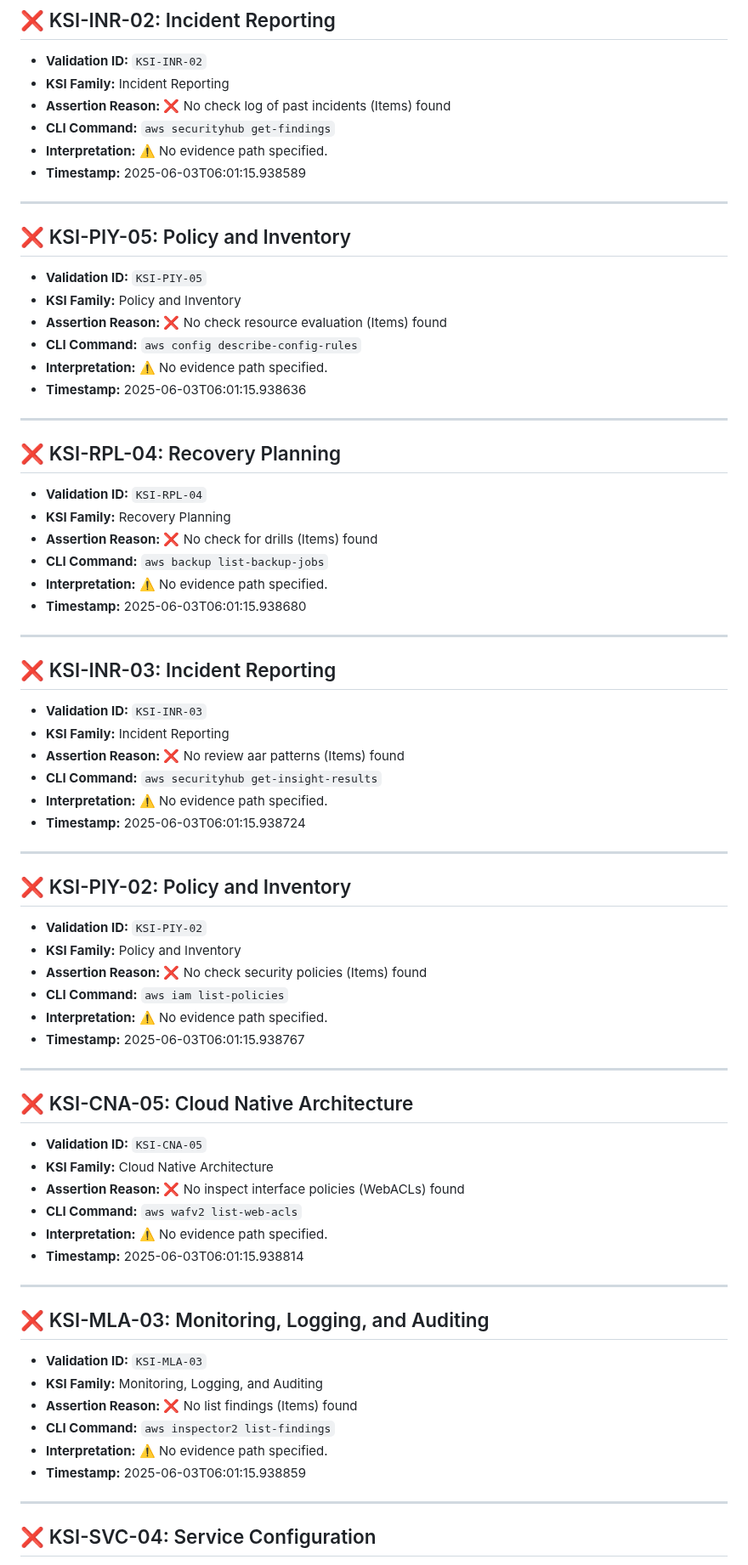
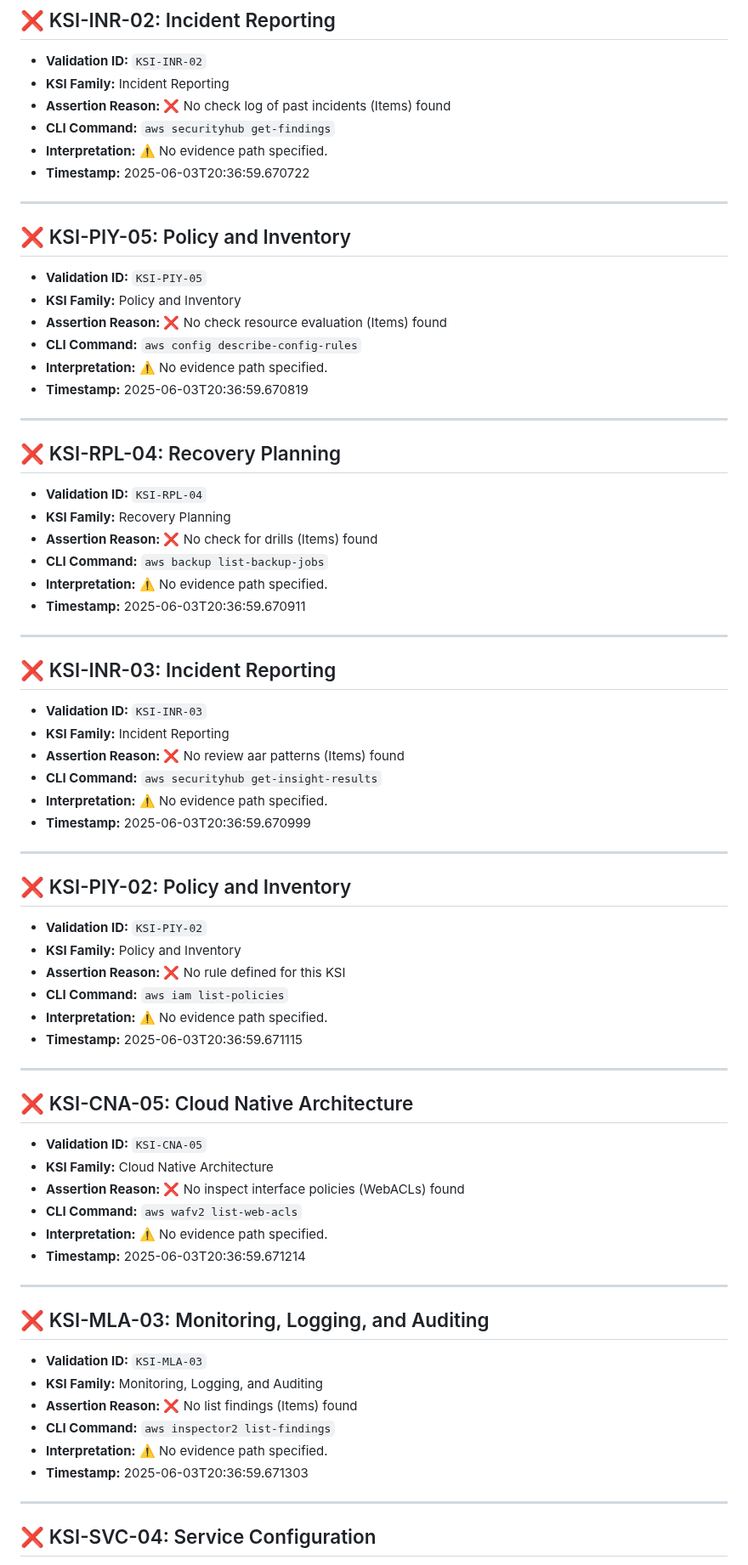
Before and after one commit to Meridian-Knowledge-Solutions/fedramp_20x_public_submission_live, a Markdown page: failed_ksi_report_readable.md, the part around one of its changes. Shown at 85% size. Drawn GitHub-style.

```diff
--- a/failed_ksi_report_readable.md
+++ b/failed_ksi_report_readable.md
@@ -155,7 +133,7 @@
 - **Assertion Reason:** ❌ No check log of past incidents (Items) found
 - **CLI Command:** `aws securityhub get-findings`
 - **Interpretation:** ⚠️ No evidence path specified.
-- **Timestamp:** 2025-06-03T06:01:15.938589
+- **Timestamp:** 2025-06-03T20:36:59.670722
 
 ---
 
@@ -166,7 +144,7 @@
 - **Assertion Reason:** ❌ No check resource evaluation (Items) found
 - **CLI Command:** `aws config describe-config-rules`
 - **Interpretation:** ⚠️ No evidence path specified.
-- **Timestamp:** 2025-06-03T06:01:15.938636
+- **Timestamp:** 2025-06-03T20:36:59.670819
 
 ---
 
@@ -177,7 +155,7 @@
 - **Assertion Reason:** ❌ No check for drills (Items) found
 - **CLI Command:** `aws backup list-backup-jobs`
 - **Interpretation:** ⚠️ No evidence path specified.
-- **Timestamp:** 2025-06-03T06:01:15.938680
+- **Timestamp:** 2025-06-03T20:36:59.670911
 
 ---
 
@@ -188,7 +166,7 @@
 - **Assertion Reason:** ❌ No review aar patterns (Items) found
 - **CLI Command:** `aws securityhub get-insight-results`
 - **Interpretation:** ⚠️ No evidence path specified.
-- **Timestamp:** 2025-06-03T06:01:15.938724
+- **Timestamp:** 2025-06-03T20:36:59.670999
 
 ---
 
@@ -196,10 +174,10 @@
 
 - **Validation ID:** `KSI-PIY-02`
 - **KSI Family:** Policy and Inventory
-- **Assertion Reason:** ❌ No check security policies (Items) found
+- **Assertion Reason:** ❌ No rule defined for this KSI
 - **CLI Command:** `aws iam list-policies`
 - **Interpretation:** ⚠️ No evidence path specified.
-- **Timestamp:** 2025-06-03T06:01:15.938767
+- **Timestamp:** 2025-06-03T20:36:59.671115
 
 ---
 
@@ -210,7 +188,7 @@
 - **Assertion Reason:** ❌ No inspect interface policies (WebACLs) found
 - **CLI Command:** `aws wafv2 list-web-acls`
 - **Interpretation:** ⚠️ No evidence path specified.
-- **Timestamp:** 2025-06-03T06:01:15.938814
+- **Timestamp:** 2025-06-03T20:36:59.671214
 
 ---
 
@@ -221,7 +199,7 @@
 - **Assertion Reason:** ❌ No list findings (Items) found
 - **CLI Command:** `aws inspector2 list-findings`
 - **Interpretation:** ⚠️ No evidence path specified.
-- **Timestamp:** 2025-06-03T06:01:15.938859
+- **Timestamp:** 2025-06-03T20:36:59.671303
 
 ---
 
```
Also changed, not shown: other parts of failed_ksi_report_readable.md (+41 -63 lines).
